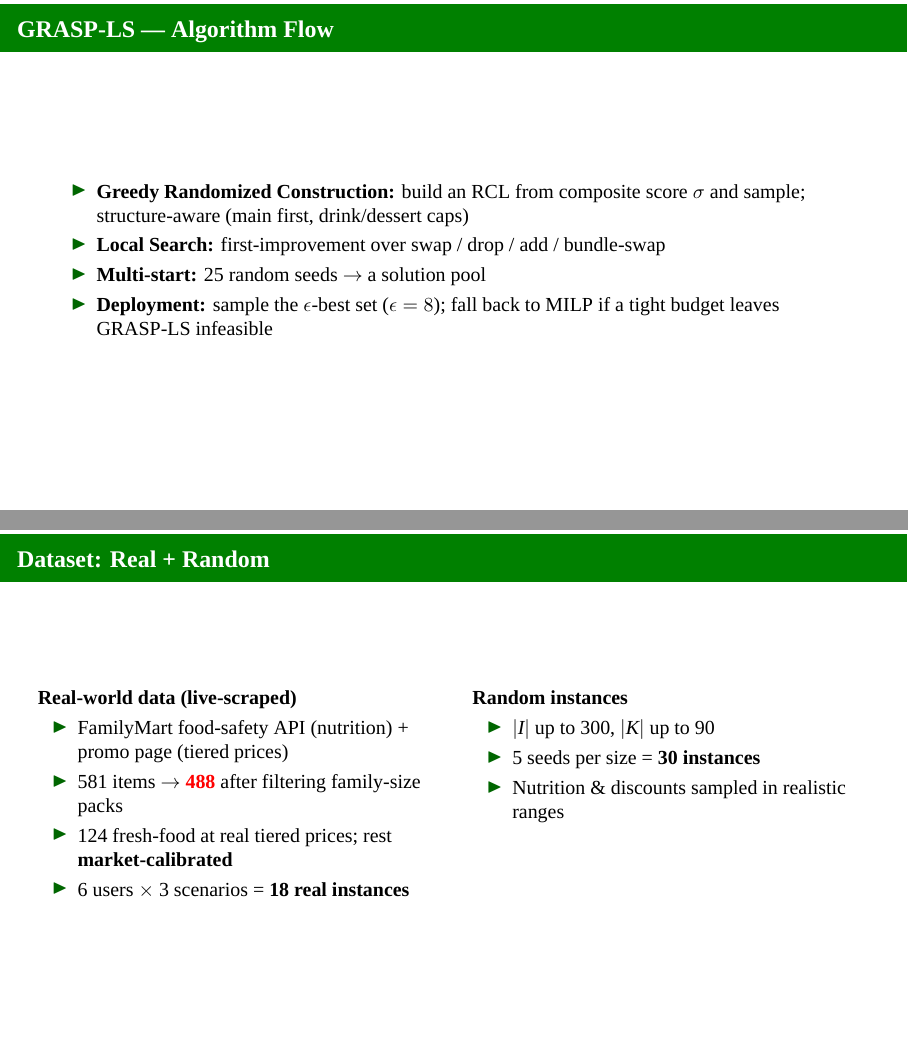
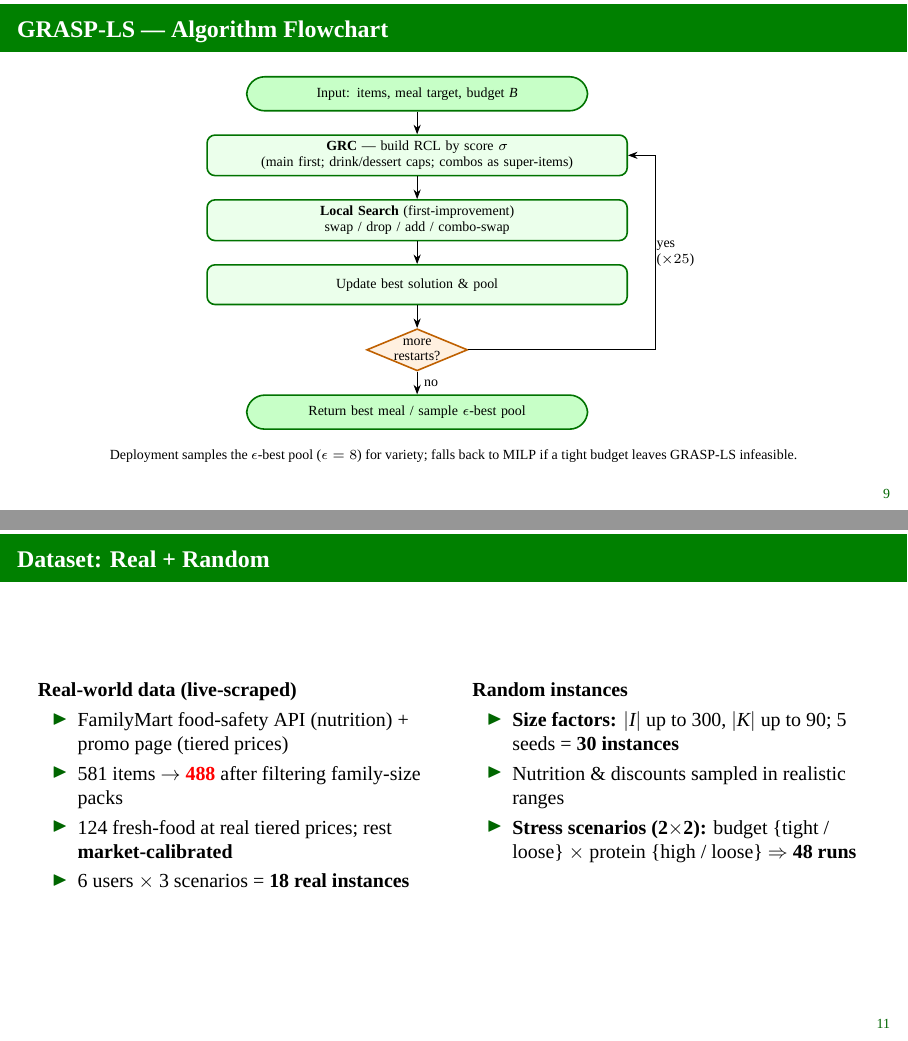
Before and after one commit to CdyTim630/ntu114-2-or-final, LaTeX slides (slides/slides.tex): pages 9 and 11 of 20, joined at a grey line. Compiled offline with XeLaTeX; a missing font is replaced by an installed copy or a similar font.

Commit message:
slides polished

```diff
--- a/slides/slides.tex
+++ b/slides/slides.tex
@@ -8,6 +8,9 @@
 \setbeamercolor{structure}{fg=green!40!black}
 \setbeamertemplate{frametitle}[default][shadow=false]
 \addtobeamertemplate{frametitle}{\vspace{2pt}}{\vspace{2pt}}
+% page number at bottom-right (suppressed on [plain] title frame)
+\setbeamertemplate{footline}{%
+  \hfill{\usebeamercolor[fg]{structure}\scriptsize\insertframenumber}\hspace*{3mm}\vspace*{2mm}}
 \usepackage{xeCJK}
 \setCJKmainfont{Noto Serif TC}
 % Latin text in Times New Roman everywhere (beamer renders body/titles in the
@@ -18,6 +21,7 @@
 \usepackage{booktabs}
 \usepackage{graphicx}
 \usepackage{tikz}
+\usetikzlibrary{shapes.geometric, arrows.meta, positioning, calc}
 
 \title{Optimization-Based Meal Recommendation for Convenience Stores}
 \subtitle{A MILP and GRASP-LS Framework for Personalized Meal Recommendation}
@@ -146,13 +153,33 @@ y_k \in \{0,1\}\;(\text{bundle } k)
 \end{itemize}
 \end{frame}
 
-\begin{frame}{GRASP-LS --- Algorithm Flow}
-\begin{itemize}
-  \item \textbf{Greedy Randomized Construction:} build an RCL from composite score $\sigma$ and sample; structure-aware (main first, drink/dessert caps)
-  \item \textbf{Local Search:} first-improvement over swap / drop / add / bundle-swap
-  \item \textbf{Multi-start:} 25 random seeds $\to$ a solution pool
-  \item \textbf{Deployment:} sample the $\epsilon$-best set ($\epsilon=8$); fall back to MILP if a tight budget leaves GRASP-LS infeasible
-\end{itemize}
+\begin{frame}{GRASP-LS --- Algorithm Flowchart}
+\centering
+\begin{tikzpicture}[
+  font=\scriptsize, >=Stealth, node distance=4mm,
+  box/.style={rectangle, rounded corners, draw=green!45!black, thick,
+              fill=green!8, align=center, inner sep=3pt, text width=72mm, minimum height=7mm},
+  term/.style={rectangle, rounded corners=9pt, draw=green!45!black, thick,
+               fill=green!22, align=center, inner sep=3pt, text width=58mm, minimum height=6mm},
+  dec/.style={diamond, aspect=2.4, draw=orange!75!black, thick, fill=orange!12,
+              align=center, inner sep=0pt}]
+  \node[term] (in) {Input: items, meal target, budget $B$};
+  \node[box, below=of in] (grc) {\textbf{GRC} --- build RCL by score $\sigma$\\(main first; drink/dessert caps; combos as super-items)};
+  \node[box, below=of grc] (ls) {\textbf{Local Search} (first-improvement)\\swap / drop / add / combo-swap};
+  \node[box, below=of ls] (up) {Update best solution \& pool};
+  \node[dec, below=of up] (dec) {more\\restarts?};
+  \node[term, below=of dec] (out) {Return best meal / sample $\epsilon$-best pool};
+  \draw[->] (in) -- (grc);
+  \draw[->] (grc) -- (ls);
+  \draw[->] (ls) -- (up);
+  \draw[->] (up) -- (dec);
+  \draw[->] (dec) -- node[right]{no} (out);
+  \draw[->] (dec.east) -- ++(3.3cm,0) |- (grc.east);
+  \node[align=left] at ($(dec.east)+(3.65cm,1.7cm)$) {yes\\($\times25$)};
+\end{tikzpicture}
+
+\vspace{1mm}
+{\scriptsize Deployment samples the $\epsilon$-best pool ($\epsilon=8$) for variety; falls back to MILP if a tight budget leaves GRASP-LS infeasible.}
 \end{frame}
 
 \begin{frame}{Composite Score: How the Heuristic Ranks Candidates}
@@ -185,9 +212,9 @@ y_k \in \{0,1\}\;(\text{bundle } k)
 \column{0.5\textwidth}
 \textbf{Random instances}
 \begin{itemize}
-  \item $|I|$ up to 300, $|K|$ up to 90
-  \item 5 seeds per size = \textbf{30 instances}
+  \item \textbf{Size factors:} $|I|$ up to 300, $|K|$ up to 90; 5 seeds = \textbf{30 instances}
   \item Nutrition \& discounts sampled in realistic ranges
+  \item \textbf{Stress scenarios (2$\times$2):} budget \{tight / loose\} $\times$ protein \{high / loose\} $\Rightarrow$ \textbf{48 runs}
 \end{itemize}
 \end{columns}
 \end{frame}
```
Also changed, not shown: report/report.tex (+32 -1 lines), slides/presentation_script.md (+3 -3 lines), report/report.pdf, slides/slides.pdf, slides/slides.tex (3 more changed lines).
